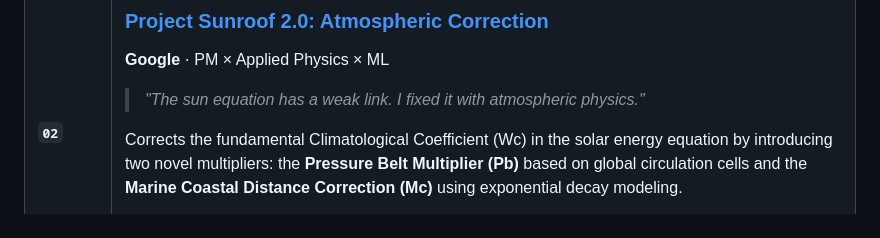
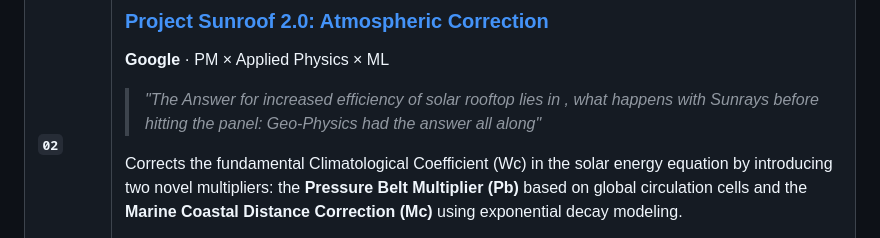
Before and after one commit to Abhinav3419/Case-Studies, a Markdown page: README.md, the part around the change. Drawn GitHub-style.

Commit message:
Minor changes in root README.md

```diff
--- a/README.md
+++ b/README.md
@@ -64,7 +64,7 @@ Six data-driven features that bridge the emotional gap between physical books an
 
 **Google** · PM × Applied Physics × ML
 
-> *"The sun equation has a weak link. I fixed it with atmospheric physics."*
+> *"The Answer for increased efficiency of solar rooftop lies in , what happens with Sunrays before hitting the panel: Geo-Physics had the answer all along"*
 
 Corrects the fundamental Climatological Coefficient (Wc) in the solar energy equation by introducing two novel multipliers: the **Pressure Belt Multiplier (Pb)** based on global circulation cells and the **Marine Coastal Distance Correction (Mc)** using exponential decay modeling.
 
```
